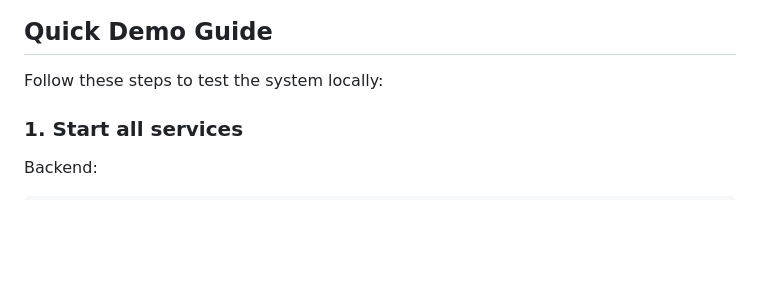
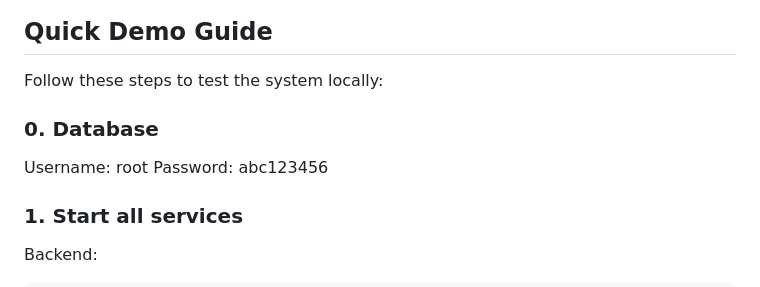
Before and after one commit to eyebear/smart-inventory-erp, a Markdown page: README.md, the part around the change. GitHub-like rendering; blank space fills up the shorter version.

```diff
--- a/README.md
+++ b/README.md
@@ -99,7 +99,9 @@ This system helps monitor inventory, detect expiring products, analyze waste, an
 ## Quick Demo Guide
 
 Follow these steps to test the system locally:
-
+### 0. Database
+Username: root
+Password: abc123456
 ### 1. Start all services
 
 Backend:
```
